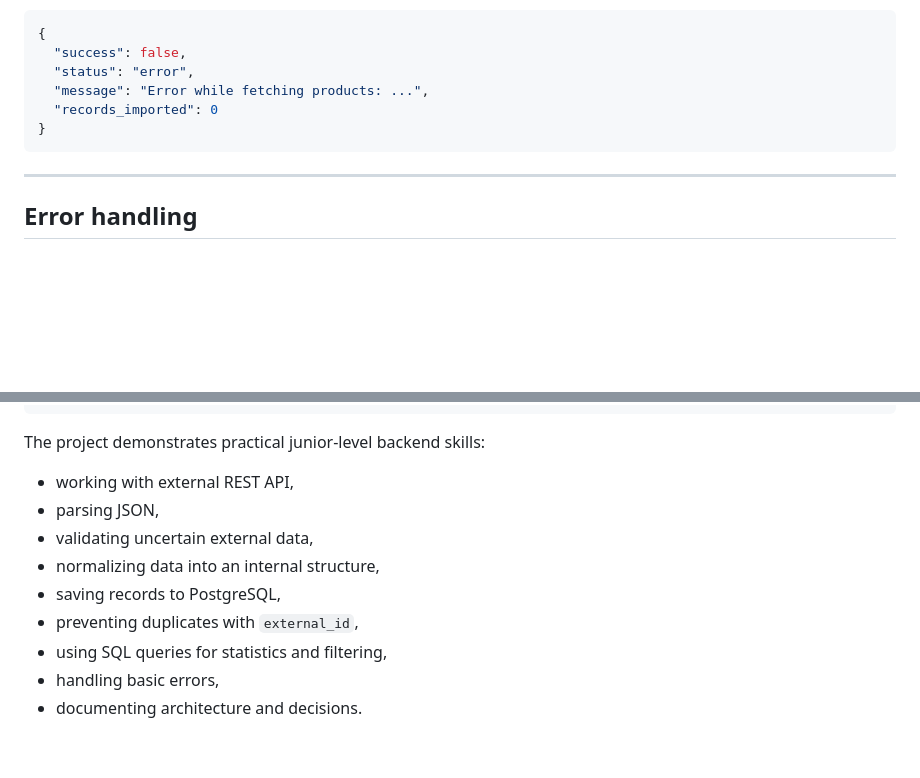
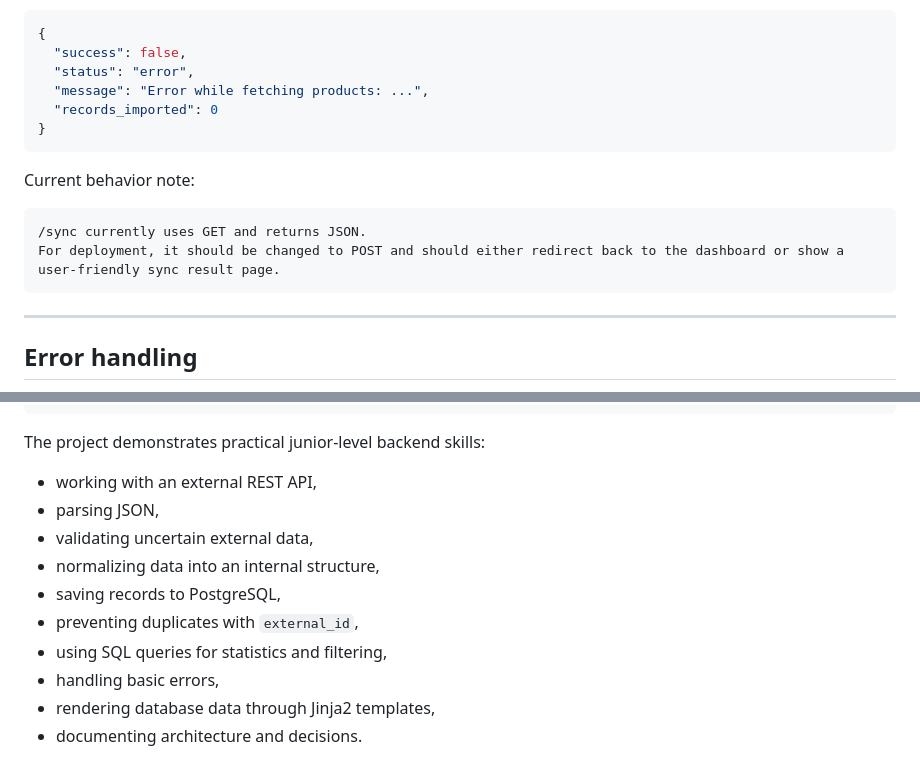
Before and after one commit to macus450-crypto/api-data-integration-dashboard, a Markdown page: docs/architecture.md, 2 parts joined by grey strips. GitHub-like rendering; blank space fills up the shorter version.

````diff
--- a/docs/architecture.md
+++ b/docs/architecture.md
@@ -418,6 +435,13 @@ Error response example:
 }
 ```
 
+Current behavior note:
+
+```text
+/sync currently uses GET and returns JSON.
+For deployment, it should be changed to POST and should either redirect back to the dashboard or show a user-friendly sync result page.
+```
+
 ---
 
 ## Error handling
@@ -577,7 +605,7 @@ External API
 
 The project demonstrates practical junior-level backend skills:
 
-* working with external REST API,
+* working with an external REST API,
 * parsing JSON,
 * validating uncertain external data,
 * normalizing data into an internal structure,
@@ -585,4 +613,5 @@ The project demonstrates practical junior-level backend skills:
 * preventing duplicates with `external_id`,
 * using SQL queries for statistics and filtering,
 * handling basic errors,
+* rendering database data through Jinja2 templates,
 * documenting architecture and decisions.
````
Also changed, not shown: other parts of docs/architecture.md (+42 -21 lines).
